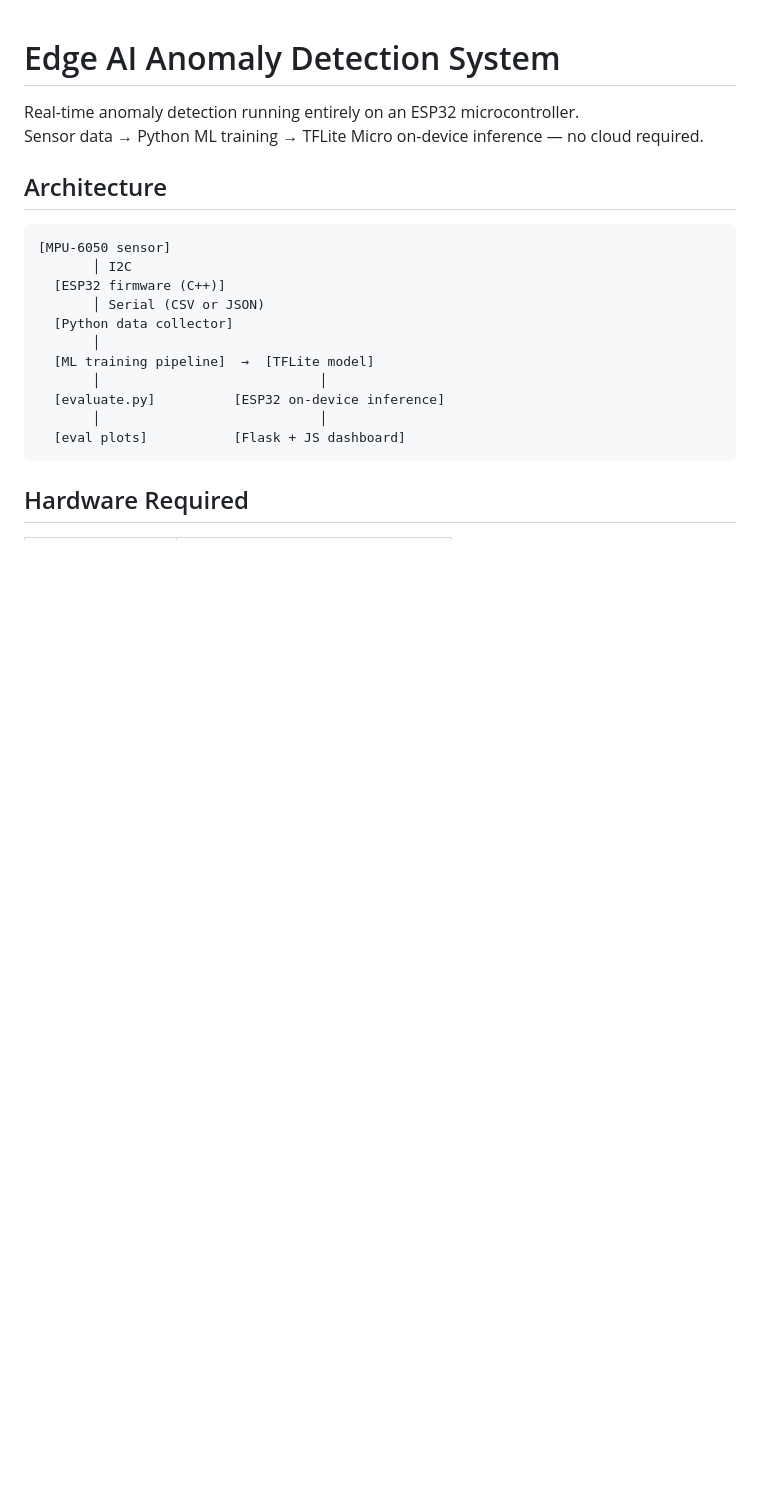
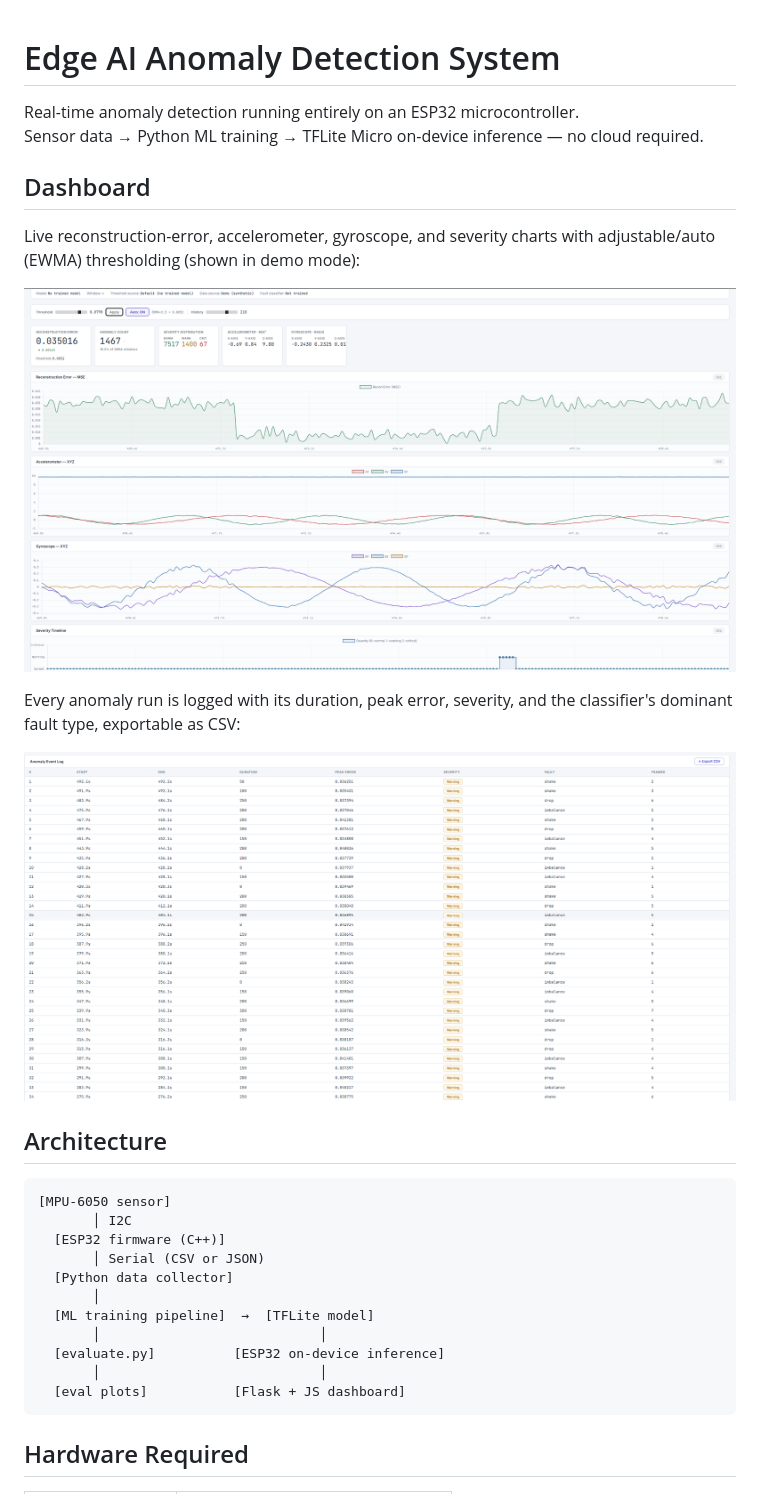
Before and after one commit to BonchitoSky/edge-ai-anomaly-detection, a Markdown page: README.md, the part around the change. GitHub-like rendering; pictures changed too: docs/dashboard-event-log.png (added), docs/dashboard-overview.png (added); blank space fills up the shorter version.

Commit message:
Add dashboard screenshots to README
Co-Authored-By: Claude Fable 5 <noreply@anthropic.com>

```diff
--- a/README.md
+++ b/README.md
@@ -2,6 +2,18 @@
 
 Real-time anomaly detection running entirely on an ESP32 microcontroller.
 Sensor data → Python ML training → TFLite Micro on-device inference — no cloud required.
+
+## Dashboard
+
+Live reconstruction-error, accelerometer, gyroscope, and severity charts with
+adjustable/auto (EWMA) thresholding (shown in demo mode):
+
+![Dashboard overview](docs/dashboard-overview.png)
+
+Every anomaly run is logged with its duration, peak error, severity, and the
+classifier's dominant fault type, exportable as CSV:
+
+![Anomaly event log](docs/dashboard-event-log.png)
 
 ## Architecture
 
```
